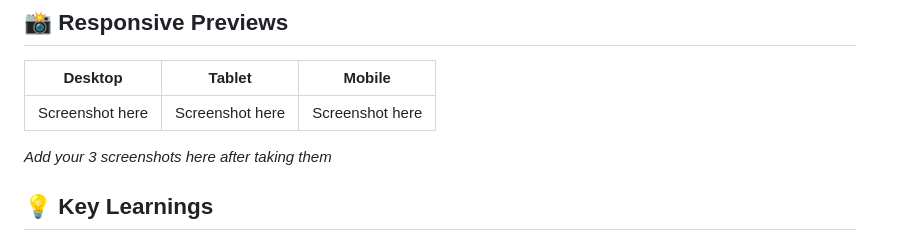
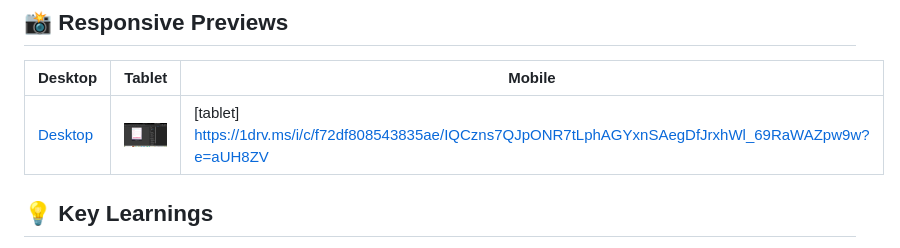
Before and after one commit to Hefza-Munsha55/Aurex-web-internship-Hefza, a Markdown page: README.md, the part around the change. Rendered like a GitHub page; pictures changed too: image-1.png (added).

Commit message:
added screenshots

```diff
--- a/README.md
+++ b/README.md
@@ -31,8 +31,7 @@ This week I focused on modern CSS layout techniques instead of frameworks.
 ## 📸 Responsive Previews
 | Desktop | Tablet | Mobile |
 | --- | --- | --- |
-| Screenshot here | Screenshot here | Screenshot here |
-*Add your 3 screenshots here after taking them*
+| [Desktop](image.png) | ![mobile](image-1.png) |[tablet] https://1drv.ms/i/c/f72df808543835ae/IQCzns7QJpONR7tLphAGYxnSAegDfJrxhWl_69RaWAZpw9w?e=aUH8ZV |
 
 ## 💡 Key Learnings
 1.  **Layout Logic**: Grid is for 2D layouts, Flexbox is for 1D. Knowing when to use which was a game-changer.
```
Also changed, not shown: image.png (added).
